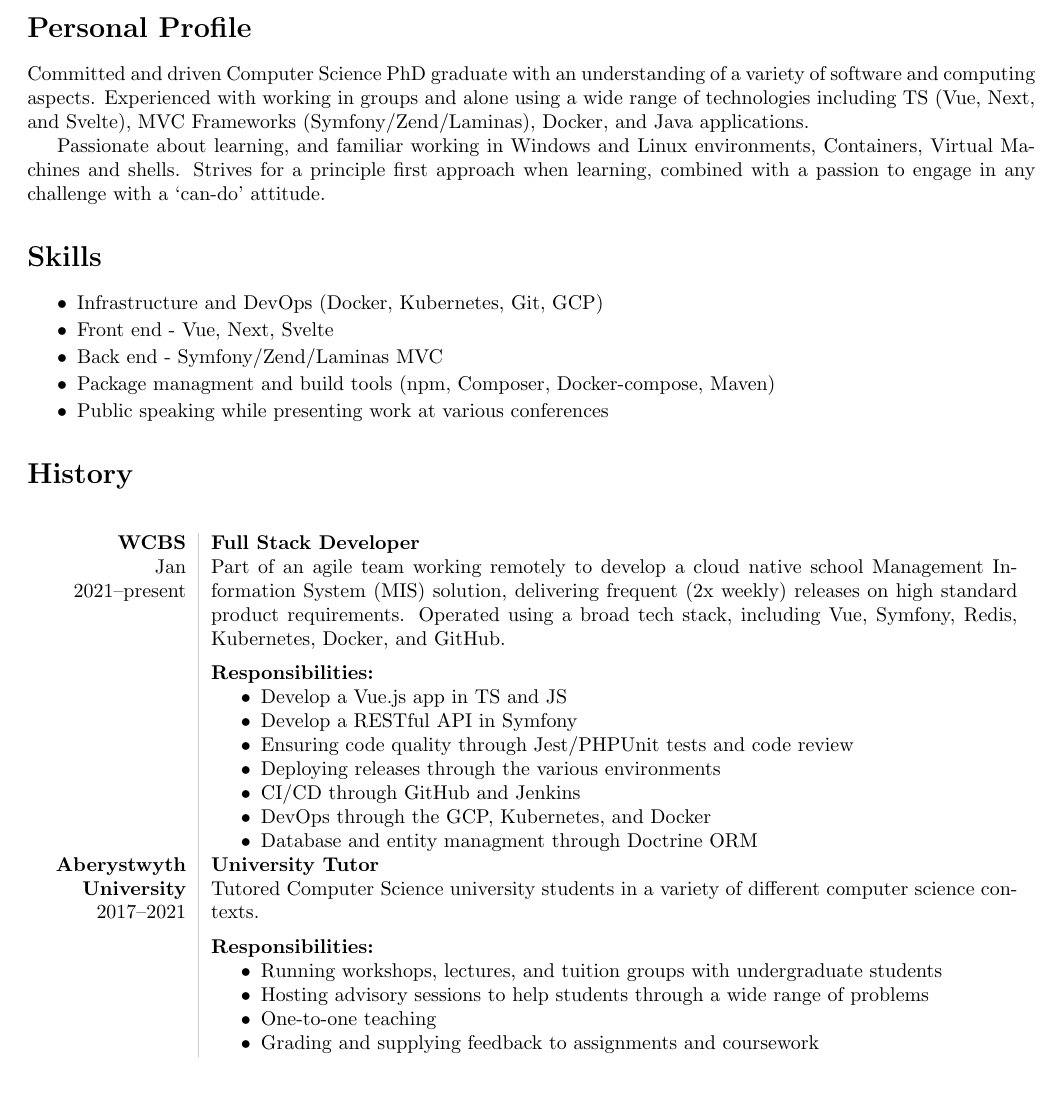
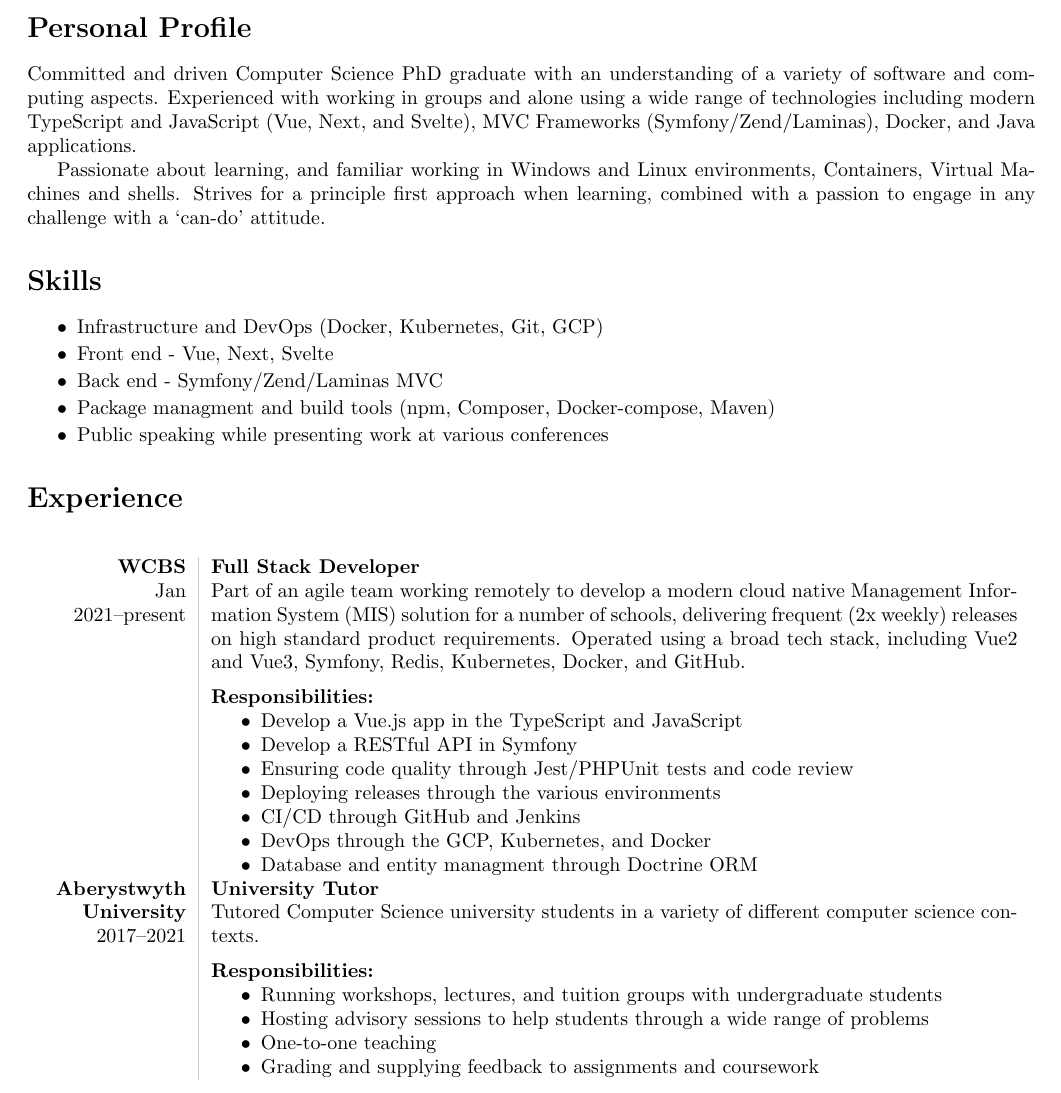
Before and after one commit to RhydianJenkins/CV, a LaTeX CV (cv.tex): part of page 1 of 2, cut so that both start at the same text. Compiled offline with pdfLaTeX.

Commit message:
Small rewording

```diff
--- a/cv.tex
+++ b/cv.tex
@@ -32,7 +32,7 @@
 \faMapMarker \quad SA11 2LS
 
 \section*{Personal Profile}
-\noindent Committed and driven Computer Science PhD graduate with an understanding of a variety of software and computing aspects. Experienced with working in groups and alone using a wide range of technologies including TS (Vue, Next, and Svelte), MVC Frameworks (Symfony/Zend/Laminas), Docker, and Java applications.
+\noindent Committed and driven Computer Science PhD graduate with an understanding of a variety of software and computing aspects. Experienced with working in groups and alone using a wide range of technologies including modern TypeScript and JavaScript (Vue, Next, and Svelte), MVC Frameworks (Symfony/Zend/Laminas), Docker, and Java applications.
 
 Passionate about learning, and familiar working in Windows and Linux environments, Containers, Virtual Machines and shells. Strives for a principle first approach when learning, combined with a passion to engage in any challenge with a `can-do' attitude.
 
@@ -45,20 +45,20 @@ Passionate about learning, and familiar working in Windows and Linux environment
 	\item Public speaking while presenting work at various conferences
 \end{itemize}
 
-% history
-\section*{History}
+% experience
+\section*{Experience}
 \begin{longtable}{L!{\VRule}R}
 
 % WCBS
 {\bf WCBS}\\
 Jan 2021--present\\
 &{\bf Full Stack Developer}\newline
-Part of an agile team working remotely to develop a cloud native school Management Information System (MIS) solution, delivering frequent (2x weekly) releases on high standard product requirements. Operated using a broad tech stack, including Vue, Symfony, Redis, Kubernetes, Docker, and GitHub.
+Part of an agile team working remotely to develop a modern cloud native Management Information System (MIS) solution for a number of schools, delivering frequent (2x weekly) releases on high standard product requirements. Operated using a broad tech stack, including Vue2 and Vue3, Symfony, Redis, Kubernetes, Docker, and GitHub.
 
 \vspace{-3mm}
 \paragraph{Responsibilities:}
 \begin{itemize}[noitemsep,topsep=0pt]
-	\item Develop a Vue.js app in TS and JS
+	\item Develop a Vue.js app in the TypeScript and JavaScript
 	\item Develop a RESTful API in Symfony
 	\item Ensuring code quality through Jest/PHPUnit tests and code review
 	\item Deploying releases through the various environments
```
